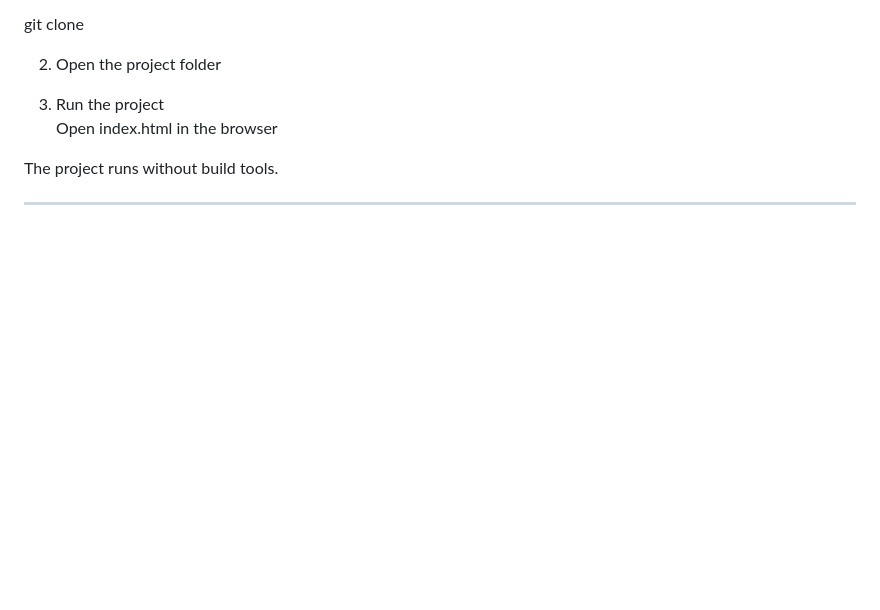
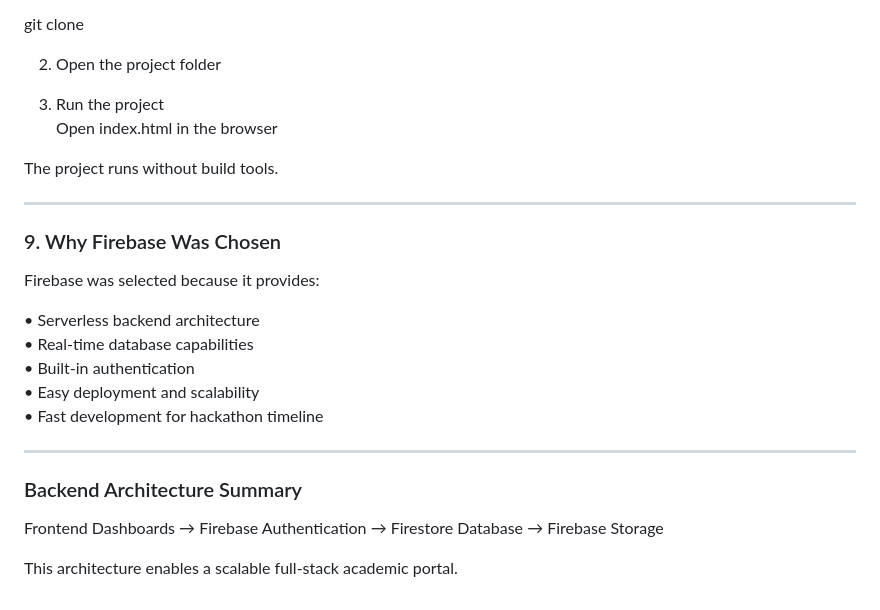
Before and after one commit to matamabhishek1207-art/CAPS_OFF-submission, a Markdown page: ARCHITECTURE_AND_SETUP.md, the part around the change. GitHub-like rendering; blank space fills up the shorter version.

```diff
--- a/ARCHITECTURE_AND_SETUP.md
+++ b/ARCHITECTURE_AND_SETUP.md
@@ -164,3 +164,20 @@ Open index.html in the browser
 The project runs without build tools.
 
 ---
+### 9. Why Firebase Was Chosen
+
+Firebase was selected because it provides:
+
+• Serverless backend architecture
+• Real-time database capabilities
+• Built-in authentication
+• Easy deployment and scalability
+• Fast development for hackathon timeline
+
+---
+
+### Backend Architecture Summary
+
+Frontend Dashboards → Firebase Authentication → Firestore Database → Firebase Storage
+
+This architecture enables a scalable full-stack academic portal.
```
